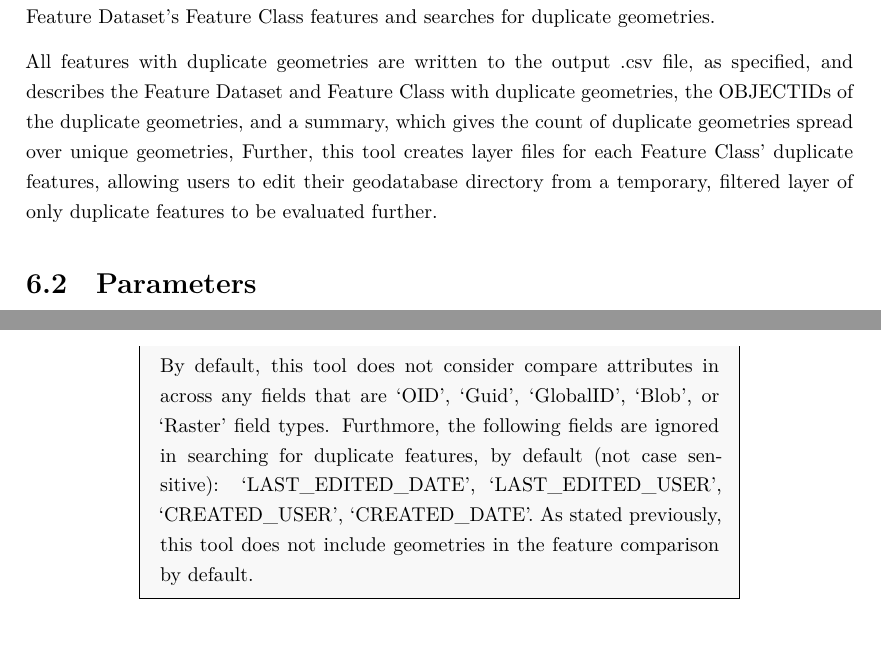
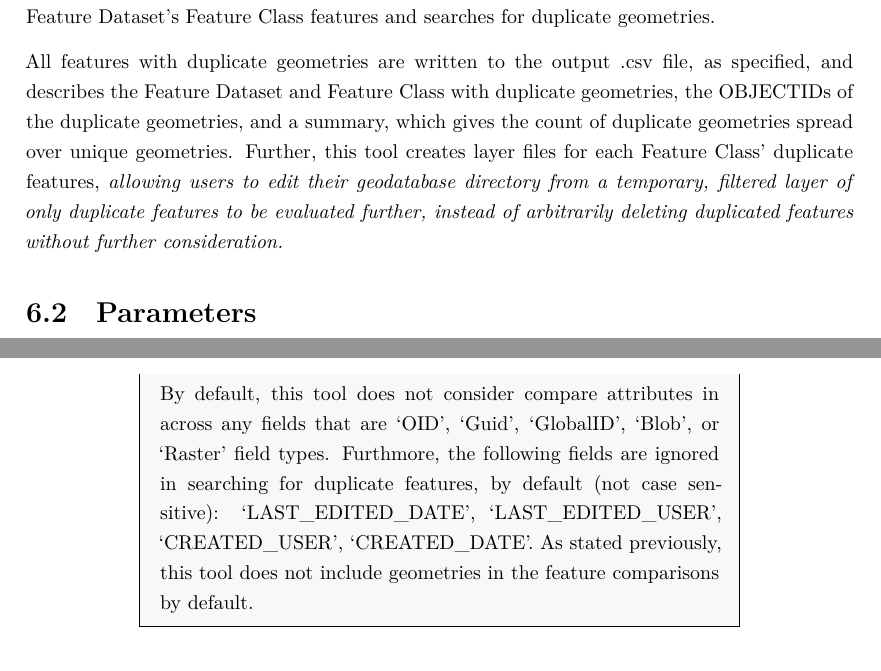
Before and after one commit to stevenconnorg/GDB_DataReview, a LaTeX book (tutorialsbook/_book/GDB_DataReview_Toolbox_Tutorials.tex): two parts of pages 20 and 24 of 59, joined at a grey line, cut so that both start at the same text, the shorter picture padded with empty space. Compiled offline with XeLaTeX.

Commit message:
new tutorial book

```diff
--- a/tutorialsbook/_book/GDB_DataReview_Toolbox_Tutorials.tex
+++ b/tutorialsbook/_book/GDB_DataReview_Toolbox_Tutorials.tex
@@ -840,10 +840,11 @@ All features with duplicate geometries are written to the output .csv
 file, as specified, and describes the Feature Dataset and Feature Class
 with duplicate geometries, the OBJECTIDs of the duplicate geometries,
 and a summary, which gives the count of duplicate geometries spread over
-unique geometries, Further, this tool creates layer files for each
-Feature Class' duplicate features, allowing users to edit their
+unique geometries. Further, this tool creates layer files for each
+Feature Class' duplicate features, \emph{allowing users to edit their
 geodatabase directory from a temporary, filtered layer of only duplicate
-features to be evaluated further.
+features to be evaluated further, instead of arbitrarily deleting
+duplicated features without further consideration.}
 
 \section{Parameters}\label{parameters-3}
 
@@ -1008,7 +1009,7 @@ types. Furthmore, the following fields are ignored in searching for
 duplicate features, by default (not case sensitive):
 `LAST\_EDITED\_DATE', `LAST\_EDITED\_USER', `CREATED\_USER',
 `CREATED\_DATE'. As stated previously, this tool does not include
-geometries in the feature comparison by default.
+geometries in the feature comparisons by default.
 \EndKnitrBlock{warnp}
 
 \section{Parameters}\label{parameters-4}
```
